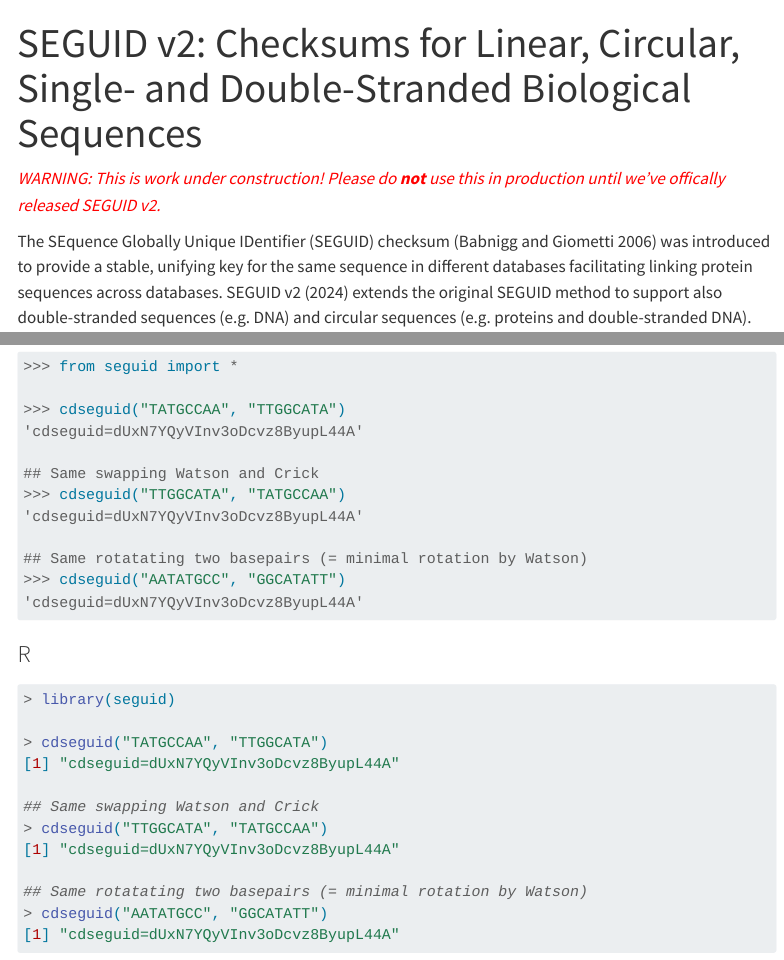
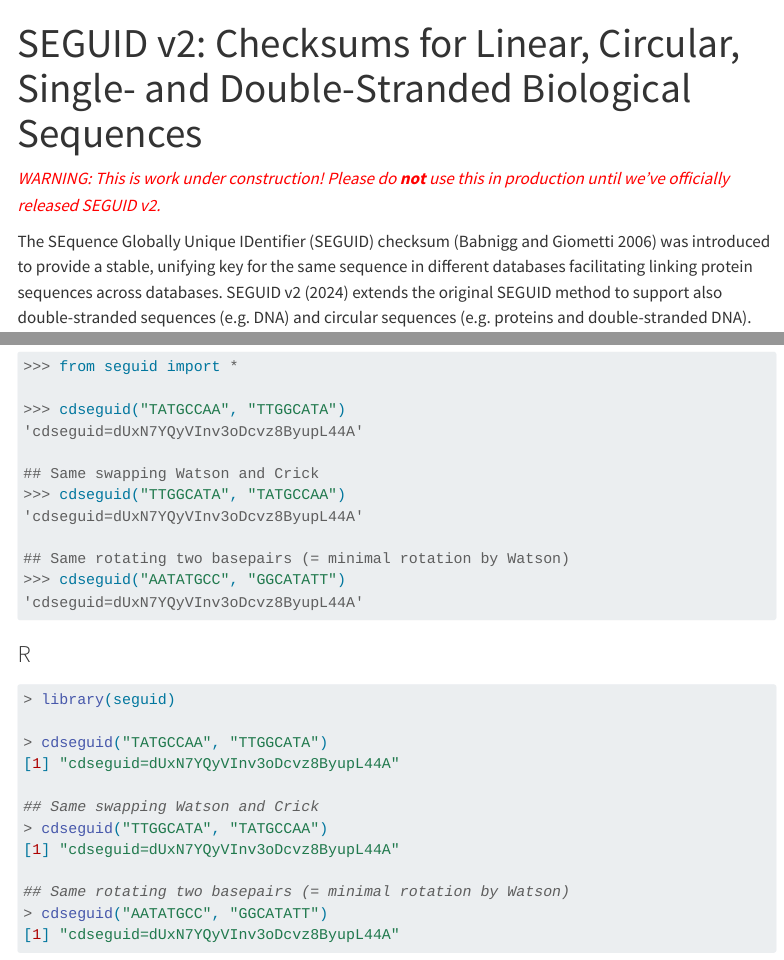
Before and after one commit to seguid/seguid.org, a Quarto document (index.qmd): the page in a window 1100 px wide, from its top, and a second part further down, joined at a grey line. Rendered offline with R 4.5, knitr and Pandoc in place of Quarto, with nearby package versions; menus at the side of the page are left out.

Commit message:
spelling

````diff
--- a/index.qmd
+++ b/index.qmd
@@ -5,7 +5,7 @@ bibliography: references.bib
 
 :::{style="color:red"}
 _WARNING: This is work under construction! Please do **not** use this
-in production until we've offically released SEGUID v2._
+in production until we've officially released SEGUID v2._
 :::
 
 The SEquence Globally Unique IDentifier (SEGUID) checksum
@@ -40,7 +40,7 @@ strand, the produced checksums are identical.
 >>> cdseguid("TTGGCATA", "TATGCCAA")
 'cdseguid=dUxN7YQyVInv3oDcvz8ByupL44A'
 
-## Same rotatating two basepairs (= minimal rotation by Watson)
+## Same rotating two basepairs (= minimal rotation by Watson)
 >>> cdseguid("AATATGCC", "GGCATATT")
 'cdseguid=dUxN7YQyVInv3oDcvz8ByupL44A'
 ```
@@ -57,7 +57,7 @@ strand, the produced checksums are identical.
 > cdseguid("TTGGCATA", "TATGCCAA")
 [1] "cdseguid=dUxN7YQyVInv3oDcvz8ByupL44A"
 
-## Same rotatating two basepairs (= minimal rotation by Watson)
+## Same rotating two basepairs (= minimal rotation by Watson)
 > cdseguid("AATATGCC", "GGCATATT")
 [1] "cdseguid=dUxN7YQyVInv3oDcvz8ByupL44A"
 ```
````
